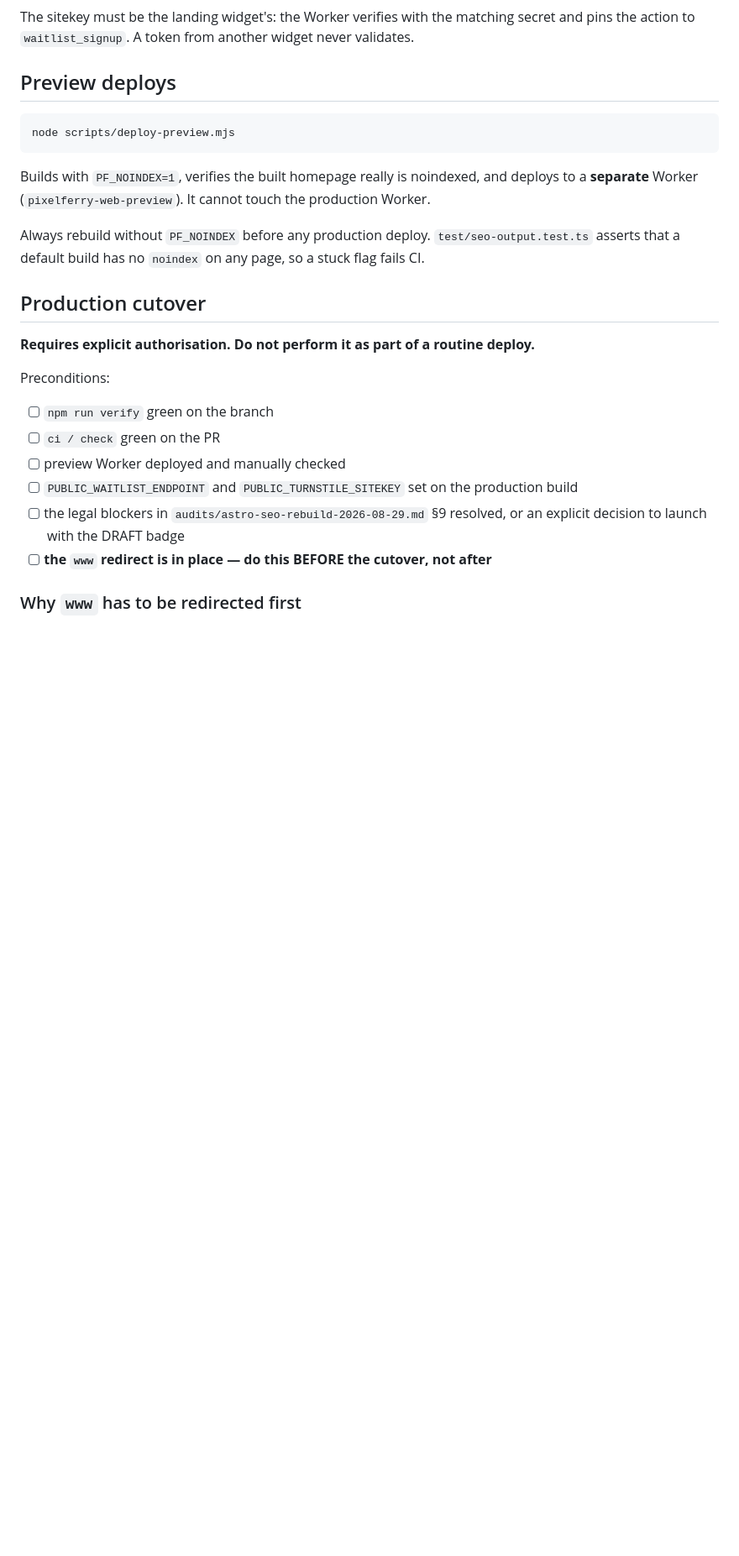
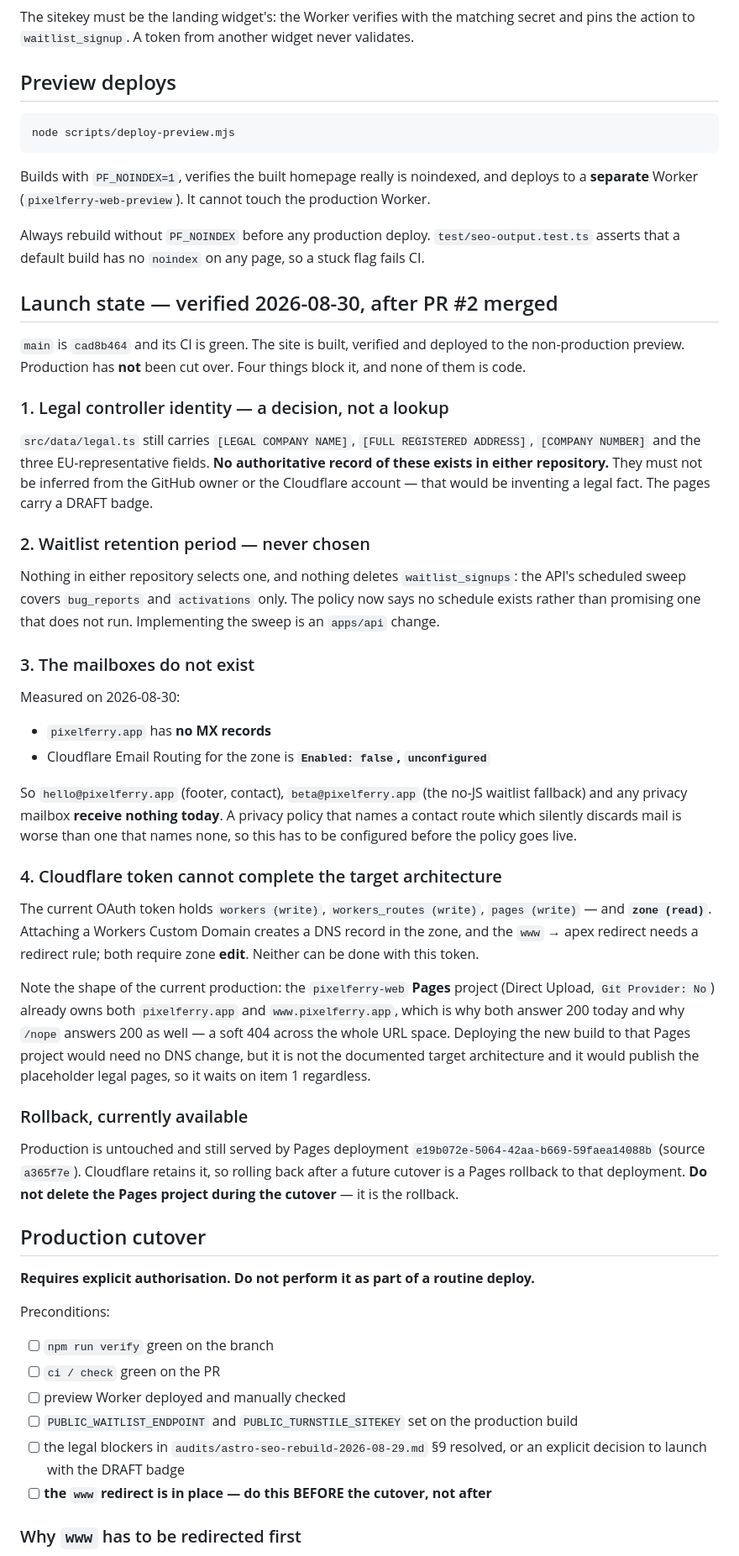
Before and after one commit to heymarcell/pixelferry-web, a Markdown page: docs/deployment.md, the part around the change. Shown at 84% size. GitHub-like rendering; blank space fills up the shorter version.

Commit message:
docs(deployment): record the verified launch state after the merge
Four things block production, none of them code, all measured today rather than
assumed.

Legal controller identity has no authoritative record in either repository, so
it stays a decision — inferring it from the GitHub owner or the Cloudflare
account would be inventing a legal fact.

No waitlist retention period was ever chosen, and nothing deletes
waitlist_signups: the API sweep covers bug_reports and activations only.

New finding: pixelferry.app has NO MX records and Cloudflare Email Routing for
the zone is Enabled:false / unconfigured. So hello@ (footer), beta@ (the no-JS
waitlist fallback) and any privacy mailbox receive nothing today. A policy
naming a contact route that silently discards mail is worse than one naming
none.

The Cloudflare OAuth token holds workers/pages write but zone READ only. A
Workers Custom Domain creates a DNS record and the www redirect needs a redirect
rule; both need zone edit. Also recorded: the pixelferry-web Pages project
(Direct Upload) already owns both hostnames, which is why both answer 200 and
why /nope answers 200 — a soft 404 across the whole URL space.

Rollback is available and named: Pages deployment e19b072e (source a365f7e) is
still live and retained. It must not be deleted during a future cutover.

Co-Authored-By: Claude Opus 5 <noreply@anthropic.com>
Claude-Session: https://claude.ai/code/session_018Bb1H1RotAFuLac3oimjbg

```diff
--- a/docs/deployment.md
+++ b/docs/deployment.md
@@ -112,6 +112,62 @@ production Worker.
 Always rebuild without `PF_NOINDEX` before any production deploy.
 `test/seo-output.test.ts` asserts that a default build has no `noindex` on any
 page, so a stuck flag fails CI.
+
+## Launch state — verified 2026-08-30, after PR #2 merged
+
+`main` is `cad8b464` and its CI is green. The site is built, verified and
+deployed to the non-production preview. Production has **not** been cut over.
+Four things block it, and none of them is code.
+
+### 1. Legal controller identity — a decision, not a lookup
+
+`src/data/legal.ts` still carries `[LEGAL COMPANY NAME]`,
+`[FULL REGISTERED ADDRESS]`, `[COMPANY NUMBER]` and the three EU-representative
+fields. **No authoritative record of these exists in either repository.** They
+must not be inferred from the GitHub owner or the Cloudflare account — that
+would be inventing a legal fact. The pages carry a DRAFT badge.
+
+### 2. Waitlist retention period — never chosen
+
+Nothing in either repository selects one, and nothing deletes
+`waitlist_signups`: the API's scheduled sweep covers `bug_reports` and
+`activations` only. The policy now says no schedule exists rather than promising
+one that does not run. Implementing the sweep is an `apps/api` change.
+
+### 3. The mailboxes do not exist
+
+Measured on 2026-08-30:
+
+- `pixelferry.app` has **no MX records**
+- Cloudflare Email Routing for the zone is **`Enabled: false`, `unconfigured`**
+
+So `hello@pixelferry.app` (footer, contact), `beta@pixelferry.app` (the no-JS
+waitlist fallback) and any privacy mailbox **receive nothing today**. A privacy
+policy that names a contact route which silently discards mail is worse than one
+that names none, so this has to be configured before the policy goes live.
+
+### 4. Cloudflare token cannot complete the target architecture
+
+The current OAuth token holds `workers (write)`, `workers_routes (write)`,
+`pages (write)` — and **`zone (read)`**. Attaching a Workers Custom Domain
+creates a DNS record in the zone, and the `www` → apex redirect needs a redirect
+rule; both require zone **edit**. Neither can be done with this token.
+
+Note the shape of the current production: the `pixelferry-web` **Pages** project
+(Direct Upload, `Git Provider: No`) already owns both `pixelferry.app` and
+`www.pixelferry.app`, which is why both answer 200 today and why `/nope` answers
+200 as well — a soft 404 across the whole URL space. Deploying the new build to
+that Pages project would need no DNS change, but it is not the documented target
+architecture and it would publish the placeholder legal pages, so it waits on
+item 1 regardless.
+
+### Rollback, currently available
+
+Production is untouched and still served by Pages deployment
+`e19b072e-5064-42aa-b669-59faea14088b` (source `a365f7e`). Cloudflare retains
+it, so rolling back after a future cutover is a Pages rollback to that
+deployment. **Do not delete the Pages project during the cutover** — it is the
+rollback.
 
 ## Production cutover
 
```
